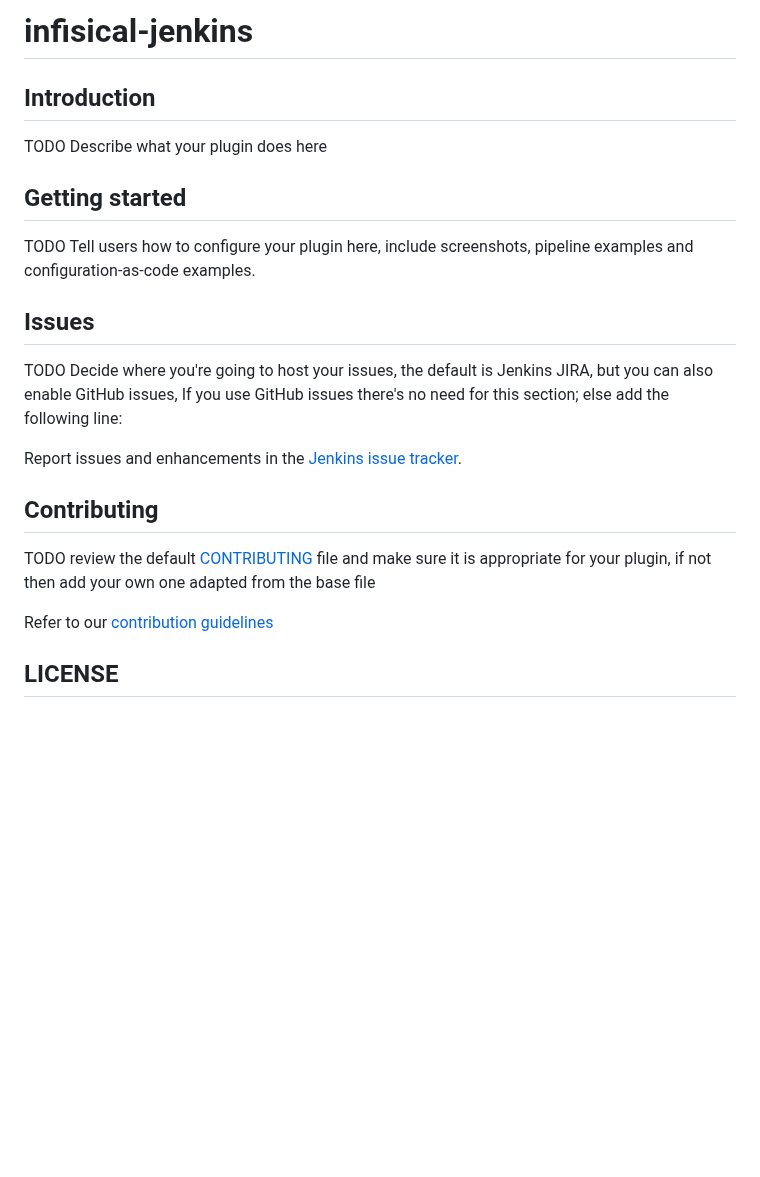
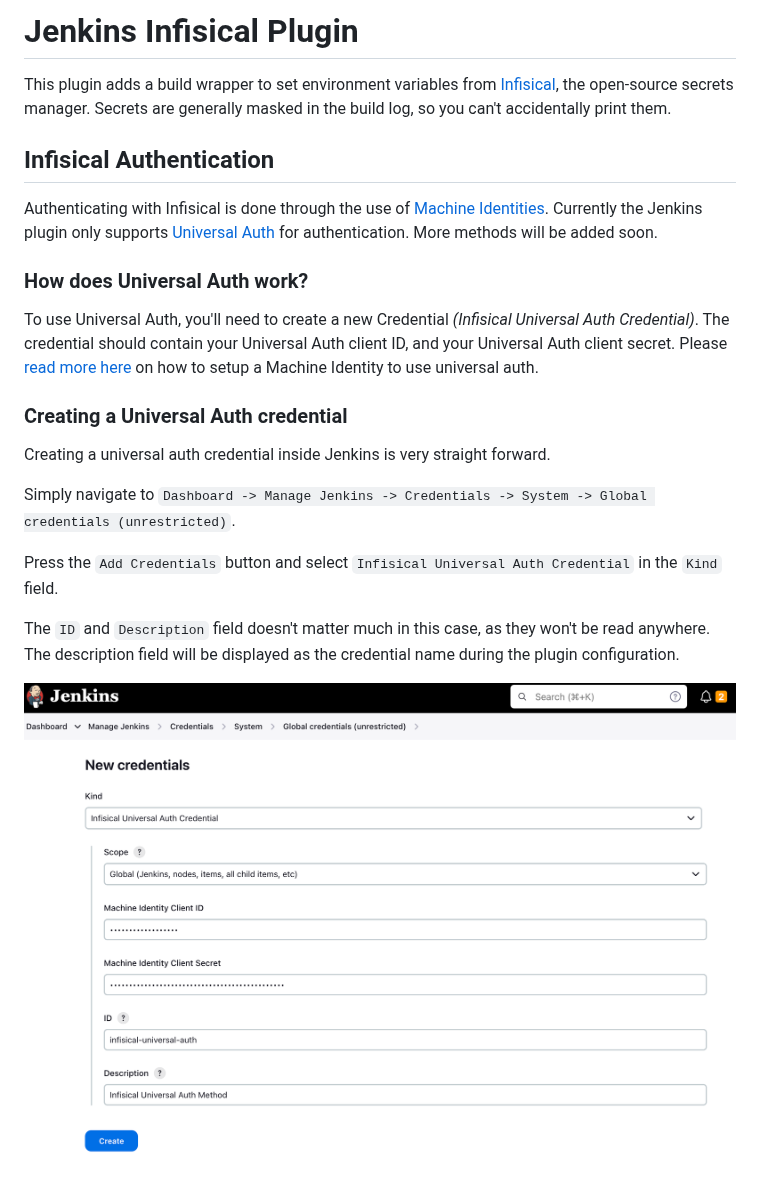
Before and after one commit to jenkinsci/infisical-plugin, a Markdown page: README.md, the part around one of its changes. Drawn GitHub-style; pictures changed too: docs/images/universal-auth-credential.png (added); blank space fills up the shorter version.

```diff
--- a/README.md
+++ b/README.md
@@ -1,26 +1,26 @@
-# infisical-jenkins
+# Jenkins Infisical Plugin
 
-## Introduction
+This plugin adds a build wrapper to set environment variables from [Infisical](https://infisical.com), the open-source secrets manager. Secrets are generally masked in the build log, so you can't accidentally print them.
 
-TODO Describe what your plugin does here
+## Infisical Authentication
 
-## Getting started
+Authenticating with Infisical is done through the use of [Machine Identities](https://infisical.com/docs/documentation/platform/identities/machine-identities).
+Currently the Jenkins plugin only supports [Universal Auth](https://infisical.com/docs/documentation/platform/identities/universal-auth) for authentication. More methods will be added soon.
 
-TODO Tell users how to configure your plugin here, include screenshots, pipeline examples and
-configuration-as-code examples.
+### How does Universal Auth work?
+To use Universal Auth, you'll need to create a new Credential _(Infisical Universal Auth Credential)_. The credential should contain your Universal Auth client ID, and your Universal Auth client secret.
+Please [read more here](https://infisical.com/docs/documentation/platform/identities/universal-auth) on how to setup a Machine Identity to use universal auth.
 
-## Issues
 
-TODO Decide where you're going to host your issues, the default is Jenkins JIRA, but you can also enable GitHub issues,
-If you use GitHub issues there's no need for this section; else add the following line:
+### Creating a Universal Auth credential
 
-Report issues and enhancements in the [Jenkins issue tracker](https://issues.jenkins.io/).
+Creating a universal auth credential inside Jenkins is very straight forward.
 
-## Contributing
+Simply navigate to `Dashboard -> Manage Jenkins -> Credentials -> System -> Global credentials (unrestricted)`.
 
-TODO review the default [CONTRIBUTING](https://github.com/jenkinsci/.github/blob/master/CONTRIBUTING.md) file and make sure it is appropriate for your plugin, if not then add your own one adapted from the base file
+Press the `Add Credentials` button and select `Infisical Universal Auth Credential` in the `Kind` field.
 
-Refer to our [contribution guidelines](https://github.com/jenkinsci/.github/blob/master/CONTRIBUTING.md)
+The `ID` and `Description` field doesn't matter much in this case, as they won't be read anywhere. The description field will be displayed as the credential name during the plugin configuration.
 
-## LICENSE
+![Infisical Universal Auth Credential](docs/images/universal-auth-credential.png)
 
```
Also changed, not shown: other parts of README.md (+30 -1 lines), docs/images/add-infisical-secret.png (added), docs/images/plugin-checked.png (added), 1 other file.
